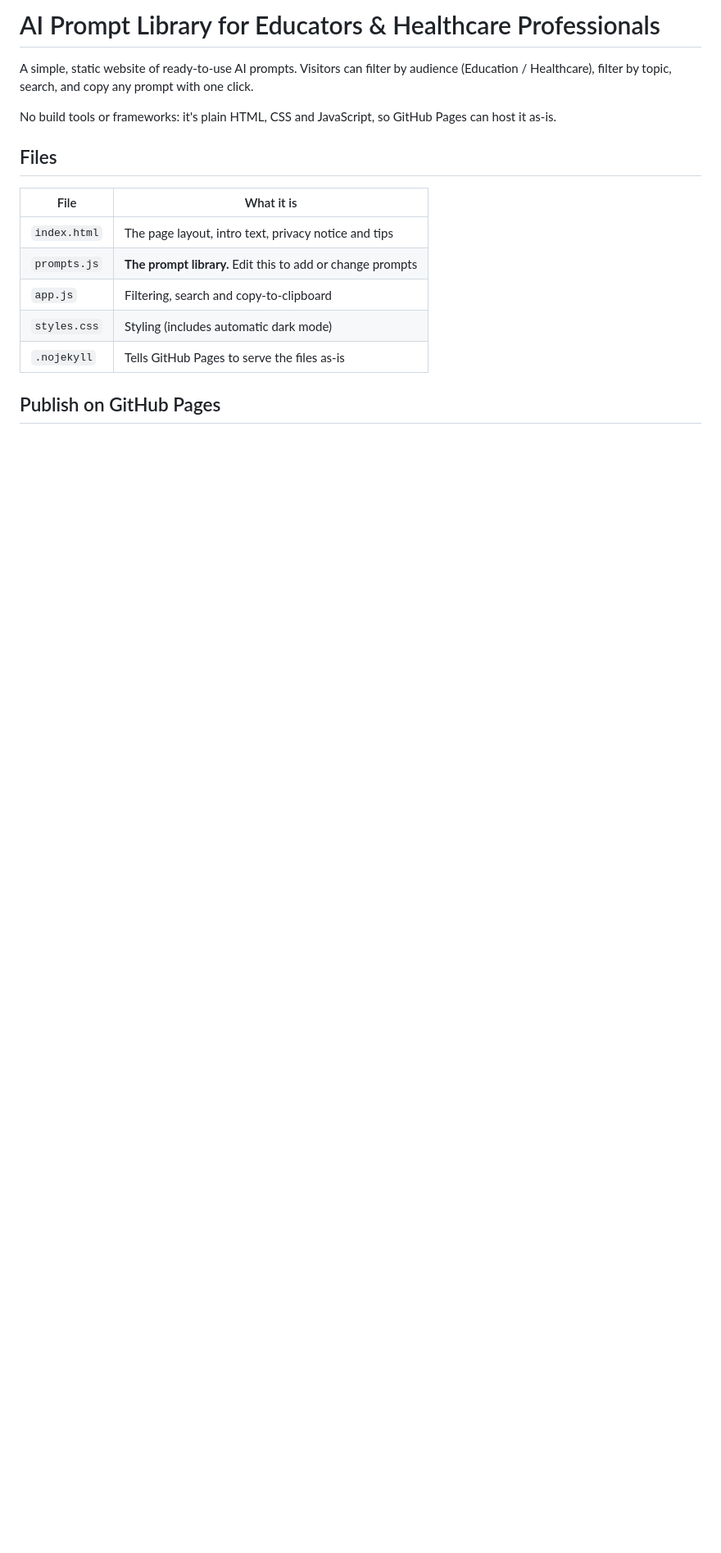
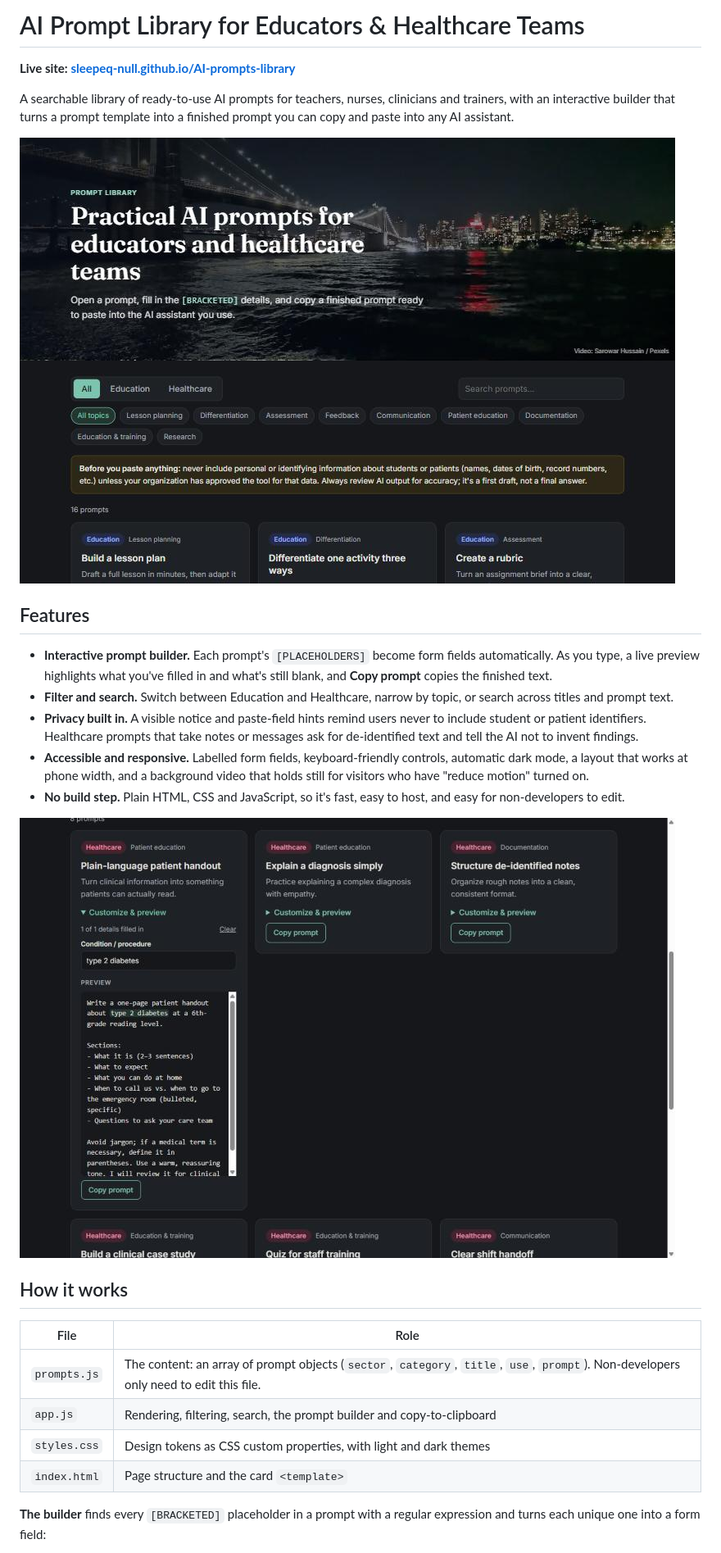
Before and after one commit to sleepeq-null/AI-prompts-library, a Markdown page: README.md, the part around one of its changes. Shown at 82% size. Rendered like a GitHub page; pictures changed too: assets/screenshot-builder.jpg (added), assets/screenshot-home.jpg (added); blank space fills up the shorter version.

Commit message:
Add interactive prompt builder and portfolio README with screenshots

```diff
--- a/README.md
+++ b/README.md
@@ -1,18 +1,29 @@
-# AI Prompt Library for Educators & Healthcare Professionals
+# AI Prompt Library for Educators & Healthcare Teams
 
-A simple, static website of ready-to-use AI prompts. Visitors can filter by audience (Education / Healthcare), filter by topic, search, and copy any prompt with one click.
+**Live site: [sleepeq-null.github.io/AI-prompts-library](https://sleepeq-null.github.io/AI-prompts-library/)**
 
-No build tools or frameworks: it's plain HTML, CSS and JavaScript, so GitHub Pages can host it as-is.
+A searchable library of ready-to-use AI prompts for teachers, nurses, clinicians and trainers, with an interactive builder that turns a prompt template into a finished prompt you can copy and paste into any AI assistant.
 
-## Files
+![Home page with looping Brooklyn Bridge video header, audience tabs, topic filters and prompt cards](assets/screenshot-home.jpg)
 
-| File | What it is |
+## Features
+
+- **Interactive prompt builder.** Each prompt's `[PLACEHOLDERS]` become form fields automatically. As you type, a live preview highlights what you've filled in and what's still blank, and **Copy prompt** copies the finished text.
+- **Filter and search.** Switch between Education and Healthcare, narrow by topic, or search across titles and prompt text.
+- **Privacy built in.** A visible notice and paste-field hints remind users never to include student or patient identifiers. Healthcare prompts that take notes or messages ask for de-identified text and tell the AI not to invent findings.
+- **Accessible and responsive.** Labelled form fields, keyboard-friendly controls, automatic dark mode, a layout that works at phone width, and a background video that holds still for visitors who have "reduce motion" turned on.
+- **No build step.** Plain HTML, CSS and JavaScript, so it's fast, easy to host, and easy for non-developers to edit.
+
+![Prompt builder: a "Condition / procedure" field filled with "type 2 diabetes" and the preview updating live](assets/screenshot-builder.jpg)
+
+## How it works
+
+| File | Role |
 |---|---|
-| `index.html` | The page layout, intro text, privacy notice and tips |
-| `prompts.js` | **The prompt library.** Edit this to add or change prompts |
-| `app.js` | Filtering, search and copy-to-clipboard |
-| `styles.css` | Styling (includes automatic dark mode) |
-| `.nojekyll` | Tells GitHub Pages to serve the files as-is |
+| `prompts.js` | The content: an array of prompt objects (`sector`, `category`, `title`, `use`, `prompt`). Non-developers only need to edit this file. |
+| `app.js` | Rendering, filtering, search, the prompt builder and copy-to-clipboard |
+| `styles.css` | Design tokens as CSS custom properties, with light and dark themes |
+| `index.html` | Page structure and the card `<template>` |
 
-## Publish on GitHub Pages
+**The builder** finds every `[BRACKETED]` placeholder in a prompt with a regular expression and turns each unique one into a form field:
 
```
Also changed, not shown: other parts of README.md (+28 -25 lines), 3 other files.
